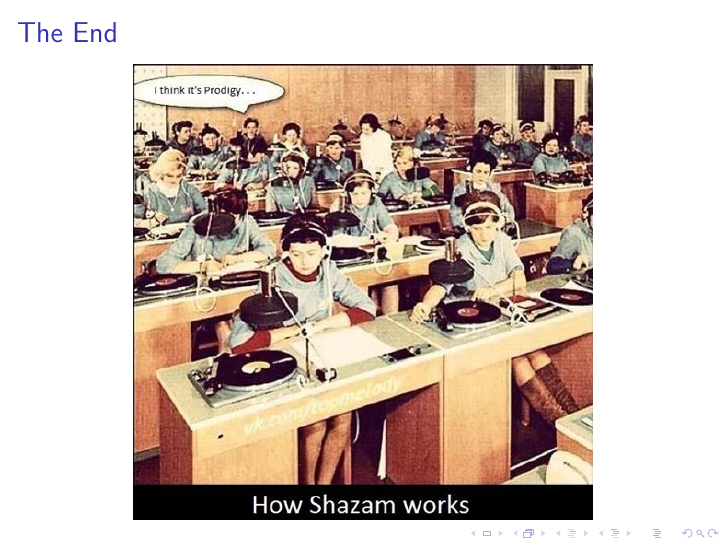
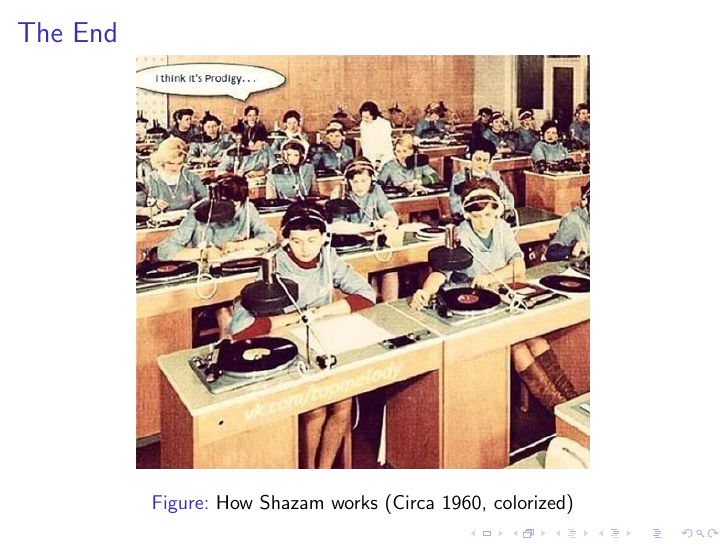
Before and after one commit to yashrajkakkad/presto-chango, LaTeX slides (Presentation/Main.tex): page 12 of 12. Compiled offline with pdfLaTeX.

Commit message:
Presentation updated

```diff
--- a/Presentation/Main.tex
+++ b/Presentation/Main.tex
@@ -152,7 +152,8 @@
     \frametitle{The End}
     \begin{figure}
         \centering
-        \includegraphics[width=0.75\textwidth]{end.jpeg}
+        \includegraphics[width=0.74\textwidth]{meme.png}
+        \caption{How Shazam works (Circa 1960, colorized)}
     \end{figure}
 \end{frame}
 
```
Also changed, not shown: Presentation/Main.pdf, Presentation/end.jpeg (deleted), Presentation/meme.png (added), 1 other file.
